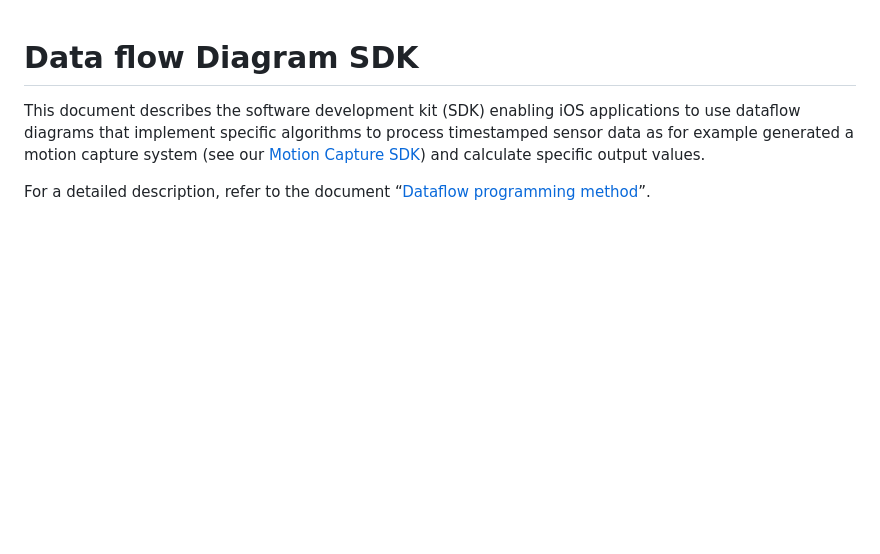
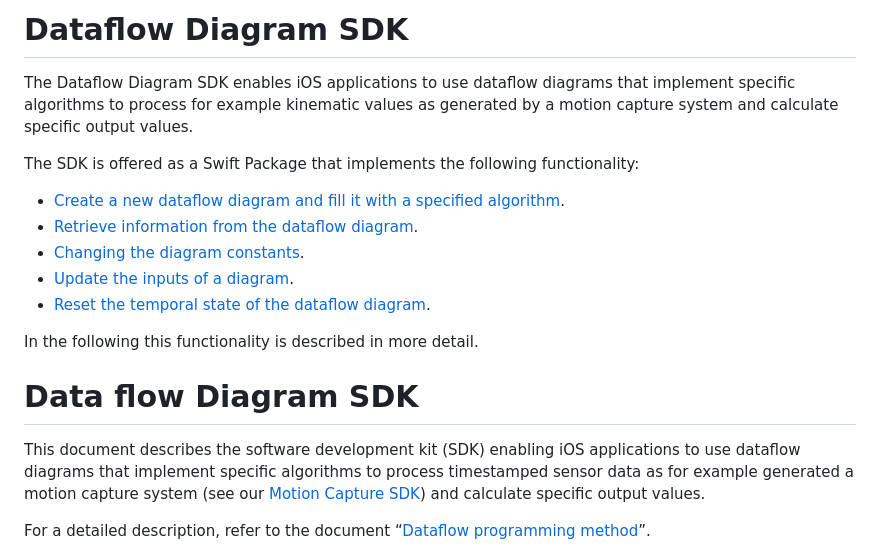
Before and after one commit to Proavatar/DataflowDiagramSDK, a Markdown page: README.md, the part around the change. GitHub-like rendering; blank space fills up the shorter version.

```diff
--- a/README.md
+++ b/README.md
@@ -1,3 +1,17 @@
+# Dataflow Diagram SDK
+
+The Dataflow Diagram SDK enables iOS applications to use dataflow diagrams that implement specific algorithms to process for example kinematic values as generated by a motion capture system and calculate specific output values.
+
+The SDK is offered as a Swift Package that implements the following functionality:
+* [Create a new dataflow diagram and fill it with a specified algorithm](#creating-a-dataflow-diagram).
+* [Retrieve information from the dataflow diagram](#dataflow-diagram-information).
+* [Changing the diagram constants](#changing-diagram-constants).
+* [Update the inputs of a diagram](#diagram-update).
+* [Reset the temporal state of the dataflow diagram](#resetting-the-diagram).
+
+In the following this functionality is described in more detail.
+
+
 # Data flow Diagram SDK
 
 This document describes the software development kit (SDK) enabling iOS applications to use dataflow diagrams that implement specific algorithms to process timestamped sensor data as for example generated a motion capture system (see our [Motion Capture SDK](https://github.com/Proavatar/MotionCaptureSDK.git)) and calculate specific output values.
```
